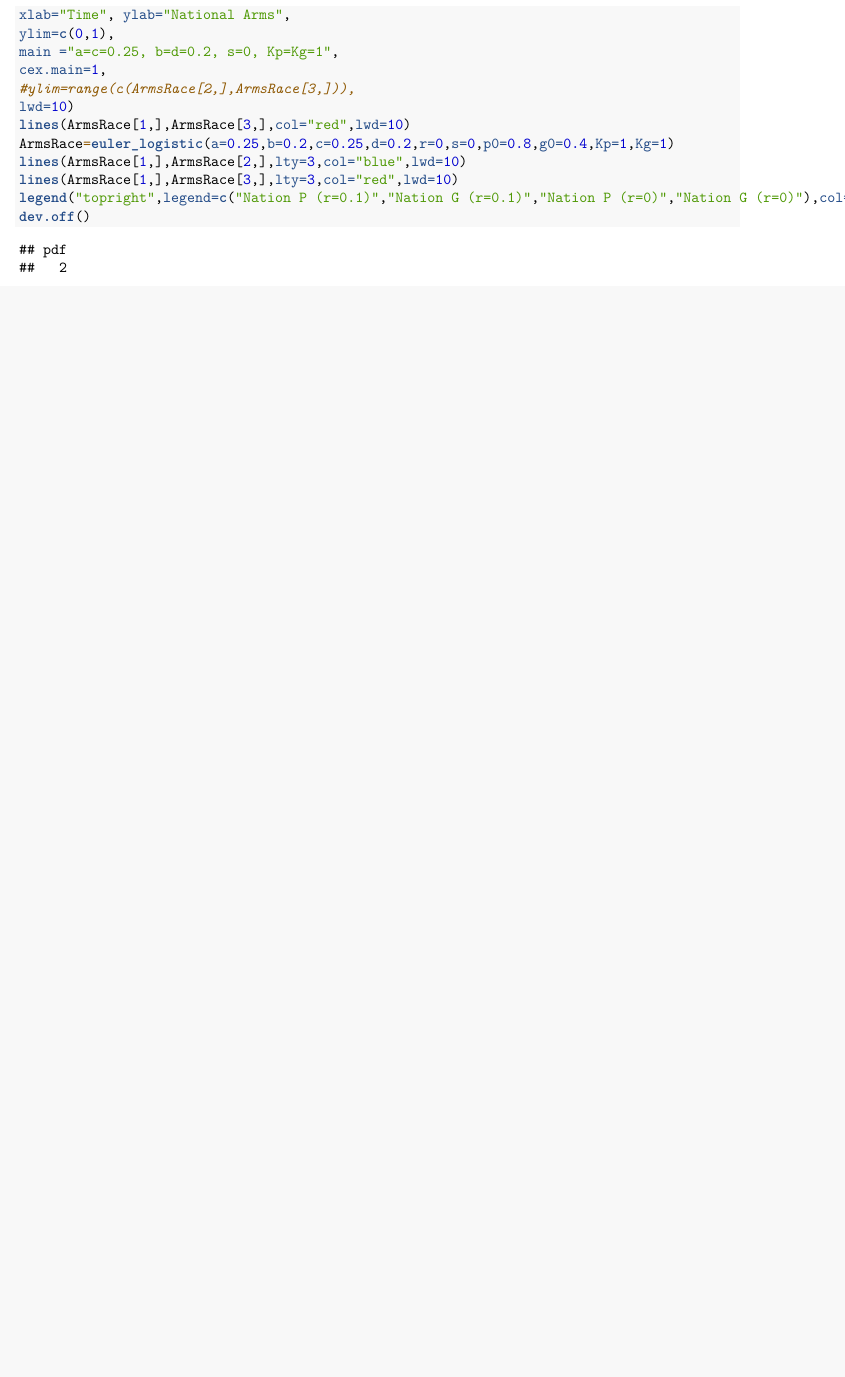
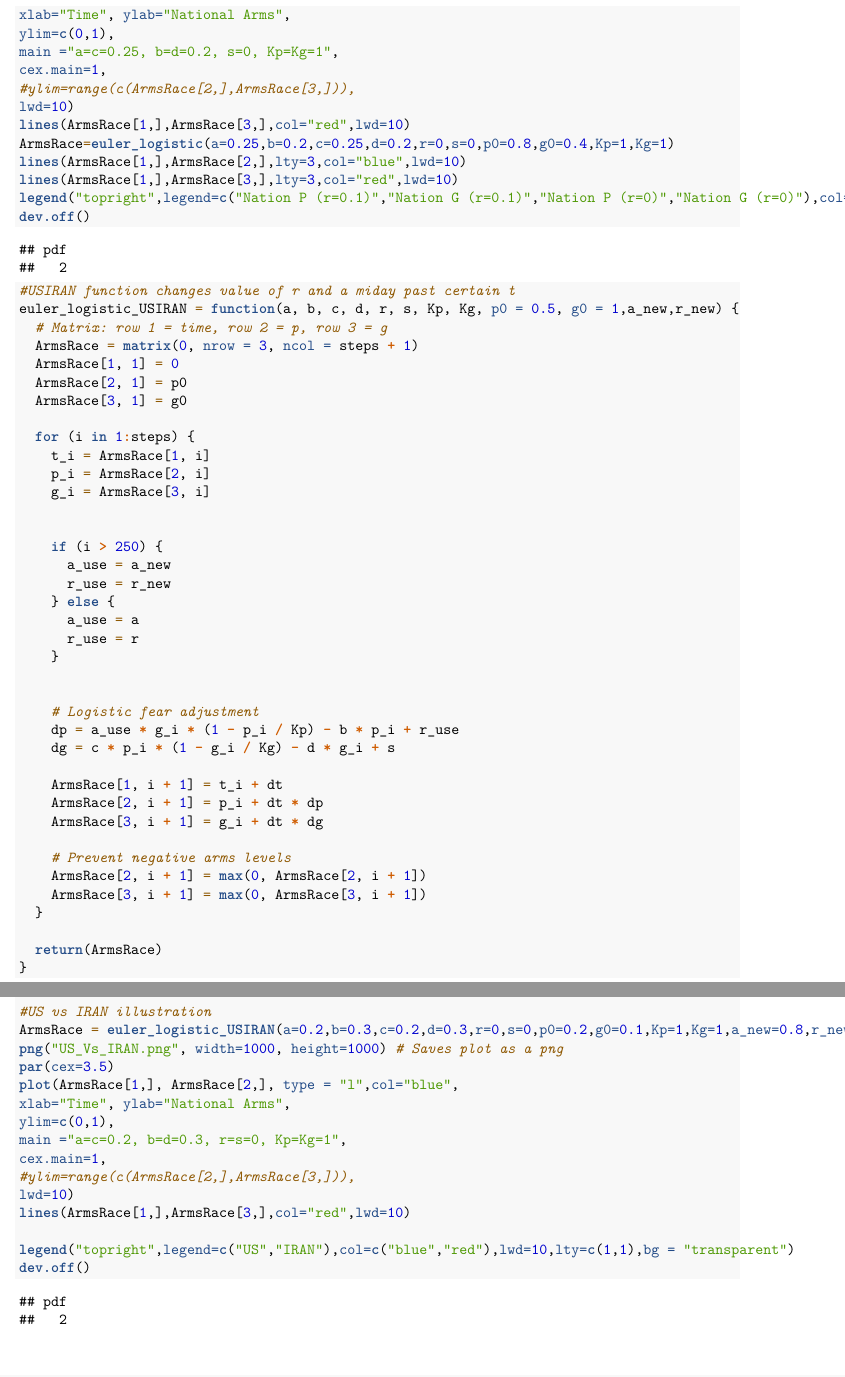
Before and after one commit to Mak0toyuk1/3MB3-final-project, an R Markdown document (Arms Race Simulation - Vector Plot.Rmd): part of page 9 of 9 before the commit and two parts of pages 9 and 10 of 10 after it, the two joined at a grey line, cut so that both start at the same text, the shorter picture padded with empty space. Rendered offline with R 4.5, knitr and Pandoc, then LaTeX, with nearby package versions.

Commit message:
Adding US-IRAN graph example

````diff
--- a/Arms Race Simulation - Vector Plot.Rmd
+++ b/Arms Race Simulation - Vector Plot.Rmd
@@ -428,3 +428,64 @@ lines(ArmsRace[1,],ArmsRace[3,],lty=3,col="red",lwd=10)
 legend("topright",legend=c("Nation P (r=0.1)","Nation G (r=0.1)","Nation P (r=0)","Nation G (r=0)"),col=c("blue","red"),lwd=10,lty=c(1,1,3,3),bg = "transparent")
 dev.off()
 ```
+
+
+```{r}
+#USIRAN function changes value of r and a miday past certain t
+euler_logistic_USIRAN = function(a, b, c, d, r, s, Kp, Kg, p0 = 0.5, g0 = 1,a_new,r_new) {
+  # Matrix: row 1 = time, row 2 = p, row 3 = g
+  ArmsRace = matrix(0, nrow = 3, ncol = steps + 1)
+  ArmsRace[1, 1] = 0
+  ArmsRace[2, 1] = p0
+  ArmsRace[3, 1] = g0
+
+  for (i in 1:steps) {
+    t_i = ArmsRace[1, i]
+    p_i = ArmsRace[2, i]
+    g_i = ArmsRace[3, i]
+
+
+    if (i > 250) {
+      a_use = a_new
+      r_use = r_new
+    } else {
+      a_use = a
+      r_use = r
+    }
+
+
+    # Logistic fear adjustment
+    dp = a_use * g_i * (1 - p_i / Kp) - b * p_i + r_use
+    dg = c * p_i * (1 - g_i / Kg) - d * g_i + s
+
+    ArmsRace[1, i + 1] = t_i + dt
+    ArmsRace[2, i + 1] = p_i + dt * dp
+    ArmsRace[3, i + 1] = g_i + dt * dg
+
+    # Prevent negative arms levels
+    ArmsRace[2, i + 1] = max(0, ArmsRace[2, i + 1])
+    ArmsRace[3, i + 1] = max(0, ArmsRace[3, i + 1])
+  }
+
+  return(ArmsRace)
+}
+
+
+
+#US vs IRAN illustration
+ArmsRace = euler_logistic_USIRAN(a=0.2,b=0.3,c=0.2,d=0.3,r=0,s=0,p0=0.2,g0=0.1,Kp=1,Kg=1,a_new=0.8,r_new=0.05)
+png("US_Vs_IRAN.png", width=1000, height=1000) # Saves plot as a png
+par(cex=3.5)
+plot(ArmsRace[1,], ArmsRace[2,], type = "l",col="blue",
+xlab="Time", ylab="National Arms",
+ylim=c(0,1),
+main ="a=c=0.2, b=d=0.3, r=s=0, Kp=Kg=1",
+cex.main=1,
+#ylim=range(c(ArmsRace[2,],ArmsRace[3,])),
+lwd=10)
+lines(ArmsRace[1,],ArmsRace[3,],col="red",lwd=10)
+
+legend("topright",legend=c("US","IRAN"),col=c("blue","red"),lwd=10,lty=c(1,1),bg = "transparent")
+dev.off()
+
+```
````
Also changed, not shown: report.md (+15 -0 lines), US_Vs_IRAN.png (added).
